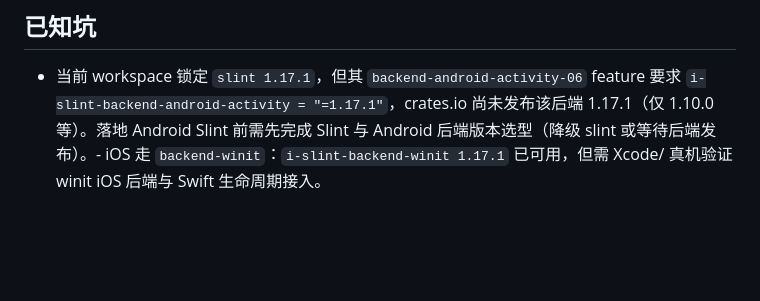
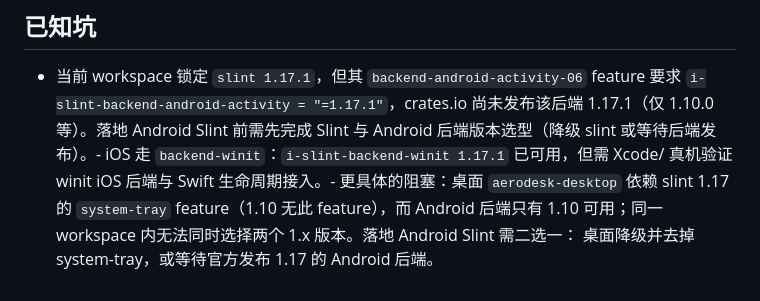
Before and after one commit to aerodesk-labs/aerodesk, a Markdown page: docs/MOBILE_SLINT.md, the part around the change. Rendered like a GitHub page; blank space fills up the shorter version.

Commit message:
docs(mobile): record slint version conflict details

```diff
--- a/docs/MOBILE_SLINT.md
+++ b/docs/MOBILE_SLINT.md
@@ -65,4 +65,7 @@ iOS/iPad、Android、HarmonyOS 的端侧 UI/UX 统一走 Slint；native 层只
   feature 要求 `i-slint-backend-android-activity = "=1.17.1"`，crates.io
   尚未发布该后端 1.17.1（仅 1.10.0 等）。落地 Android Slint 前需先完成
   Slint 与 Android 后端版本选型（降级 slint 或等待后端发布）。- iOS 走 `backend-winit`：`i-slint-backend-winit 1.17.1` 已可用，但需 Xcode/
-  真机验证 winit iOS 后端与 Swift 生命周期接入。
+  真机验证 winit iOS 后端与 Swift 生命周期接入。- 更具体的阻塞：桌面 `aerodesk-desktop` 依赖 slint 1.17 的 `system-tray`
+  feature（1.10 无此 feature），而 Android 后端只有 1.10 可用；同一
+  workspace 内无法同时选择两个 1.x 版本。落地 Android Slint 需二选一：
+  桌面降级并去掉 system-tray，或等待官方发布 1.17 的 Android 后端。
```
